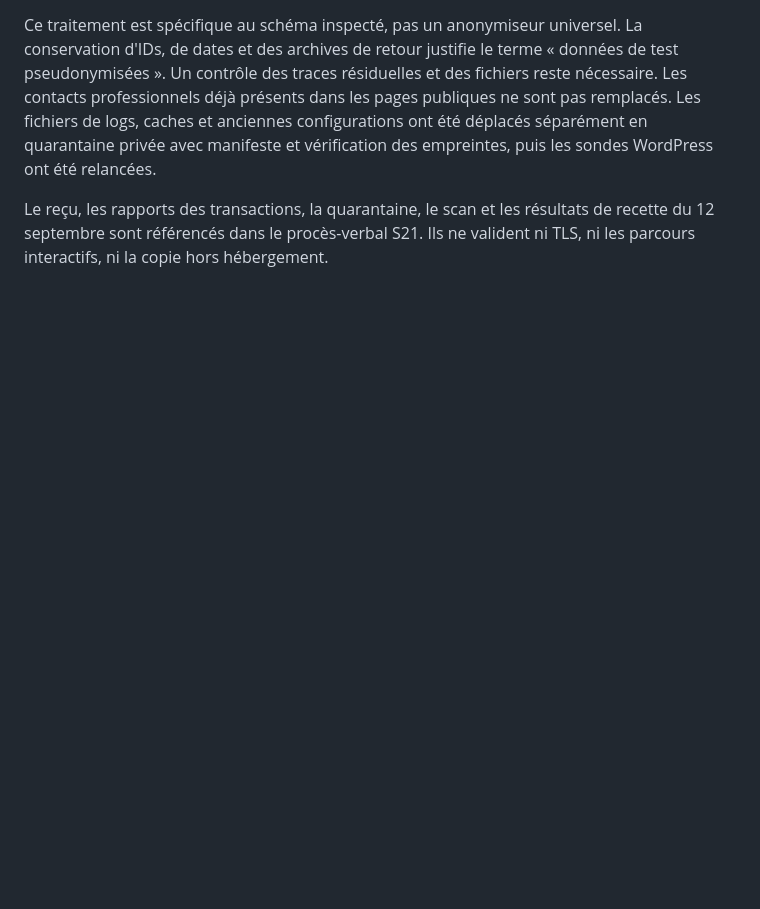
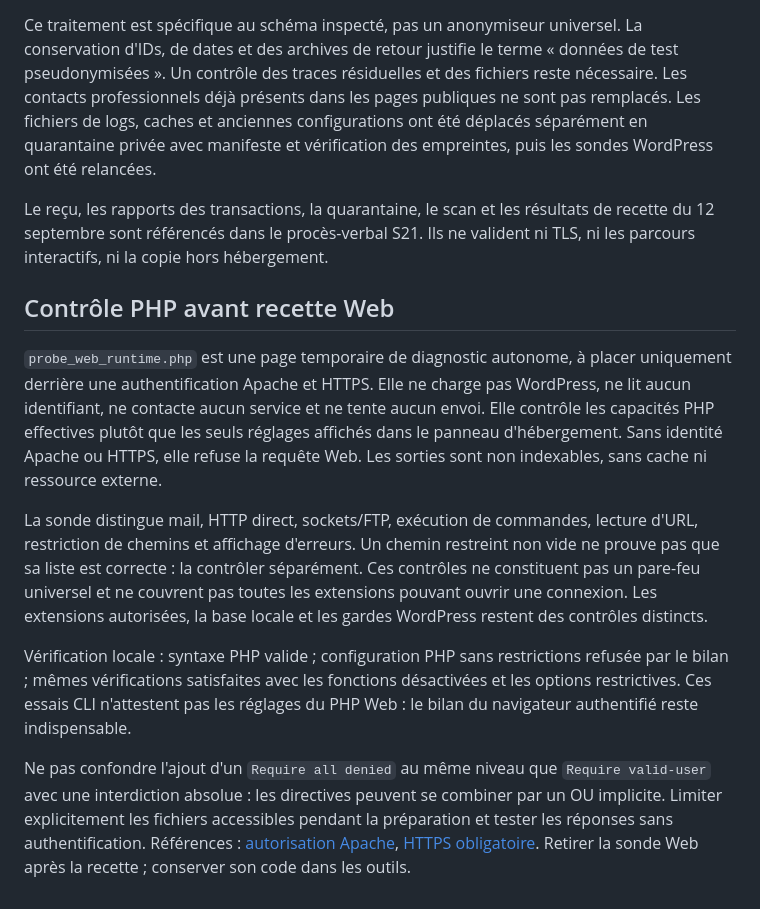
Before and after one commit to Ahlaoban/koinobori-house, a Markdown page: tools/recovery/README.md, the part around the change. Drawn GitHub-style; blank space fills up the shorter version.

Commit message:
Document scope and limits of web preflight checks
Co-Authored-By: Claude Opus 5 <noreply@anthropic.com>

```diff
--- a/tools/recovery/README.md
+++ b/tools/recovery/README.md
@@ -137,3 +137,32 @@ et vérification des empreintes, puis les sondes WordPress ont été relancées.
 Le reçu, les rapports des transactions, la quarantaine, le scan et les résultats
 de recette du 12 septembre sont référencés dans le procès-verbal S21. Ils ne
 valident ni TLS, ni les parcours interactifs, ni la copie hors hébergement.
+
+## Contrôle PHP avant recette Web
+
+`probe_web_runtime.php` est une page temporaire de diagnostic autonome, à placer
+uniquement derrière une authentification Apache et HTTPS. Elle ne charge pas
+WordPress, ne lit aucun identifiant, ne contacte aucun service et ne tente aucun
+envoi. Elle contrôle les capacités PHP effectives plutôt que les seuls réglages
+affichés dans le panneau d'hébergement. Sans identité Apache ou HTTPS, elle refuse
+la requête Web. Les sorties sont non indexables, sans cache ni ressource externe.
+
+La sonde distingue mail, HTTP direct, sockets/FTP, exécution de commandes,
+lecture d'URL, restriction de chemins et affichage d'erreurs. Un chemin restreint
+non vide ne prouve pas que sa liste est correcte : la contrôler séparément. Ces
+contrôles ne constituent pas un pare-feu universel et ne couvrent pas toutes les
+extensions pouvant ouvrir une connexion. Les extensions autorisées, la base
+locale et les gardes WordPress restent des contrôles distincts.
+
+Vérification locale : syntaxe PHP valide ; configuration PHP sans restrictions
+refusée par le bilan ; mêmes vérifications satisfaites avec les fonctions
+désactivées et les options restrictives. Ces essais CLI n'attestent pas les
+réglages du PHP Web : le bilan du navigateur authentifié reste indispensable.
+
+Ne pas confondre l'ajout d'un `Require all denied` au même niveau que
+`Require valid-user` avec une interdiction absolue : les directives peuvent se
+combiner par un OU implicite. Limiter explicitement les fichiers accessibles
+pendant la préparation et tester les réponses sans authentification.
+Références : [autorisation Apache](https://httpd.apache.org/docs/2.4/mod/mod_authz_core.html),
+[HTTPS obligatoire](https://httpd.apache.org/docs/2.4/mod/mod_ssl.html#sslrequiressl).
+Retirer la sonde Web après la recette ; conserver son code dans les outils.
```
